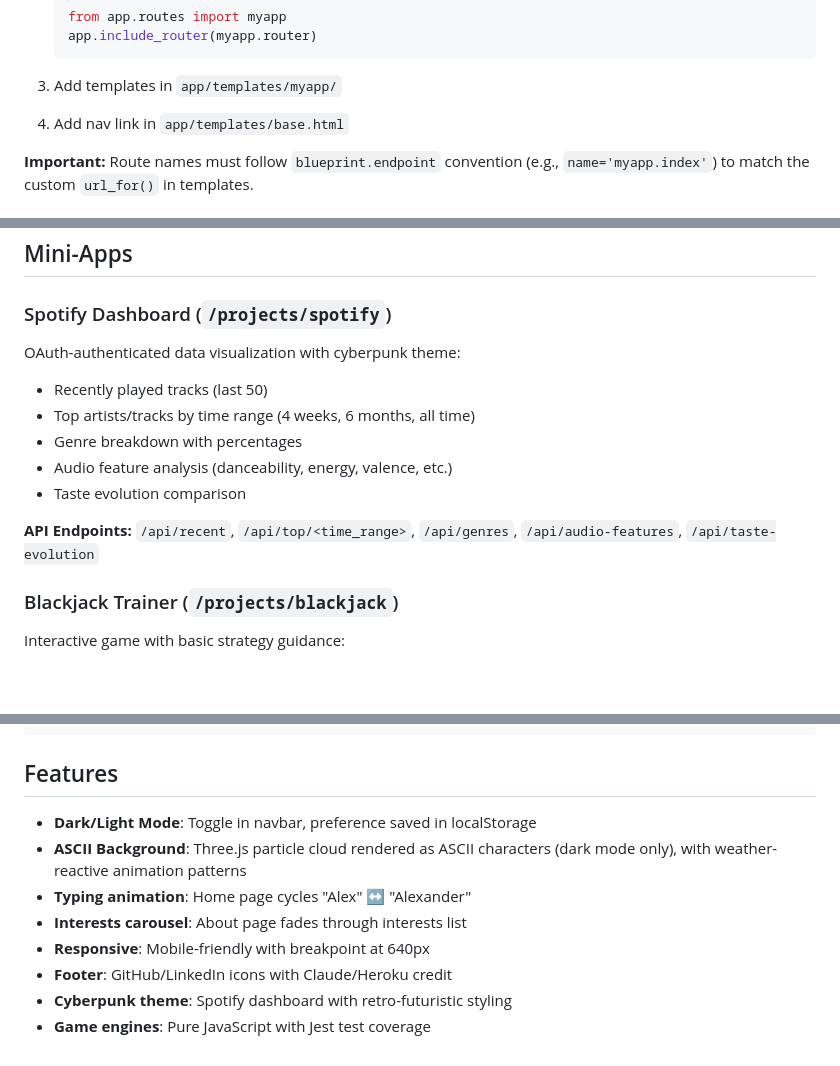
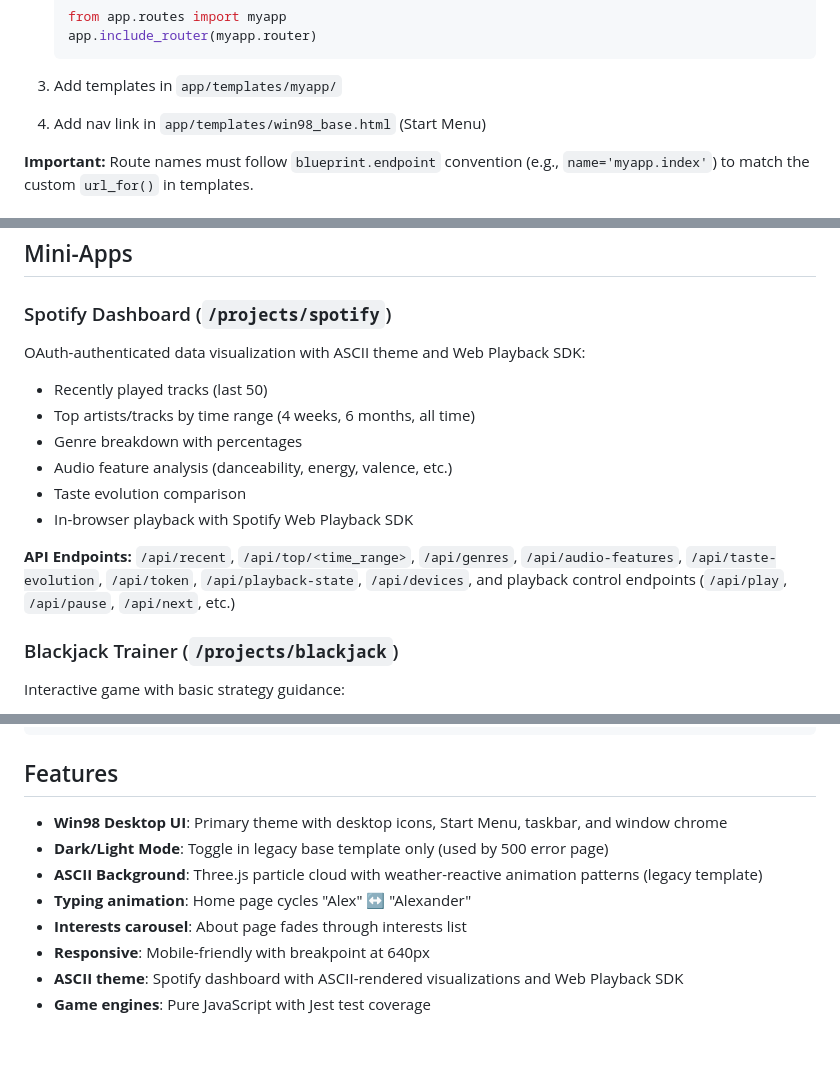
Before and after one commit to alexander-matthew/personal-site, a Markdown page: .claude/CLAUDE.md, 3 parts joined by grey strips. Drawn GitHub-style; blank space fills up the shorter version.

```diff
--- a/.claude/CLAUDE.md
+++ b/.claude/CLAUDE.md
@@ -120,7 +123,7 @@ Access in templates via `{{ site.name }}`, `{{ site.linkedin_url }}`, etc.
 
 3. Add templates in `app/templates/myapp/`
 
-4. Add nav link in `app/templates/base.html`
+4. Add nav link in `app/templates/win98_base.html` (Start Menu)
 
 **Important:** Route names must follow `blueprint.endpoint` convention (e.g., `name='myapp.index'`) to match the custom `url_for()` in templates.
 
@@ -327,14 +334,15 @@ heroku logs --tail
 ## Mini-Apps
 
 ### Spotify Dashboard (`/projects/spotify`)
-OAuth-authenticated data visualization with cyberpunk theme:
+OAuth-authenticated data visualization with ASCII theme and Web Playback SDK:
 - Recently played tracks (last 50)
 - Top artists/tracks by time range (4 weeks, 6 months, all time)
 - Genre breakdown with percentages
 - Audio feature analysis (danceability, energy, valence, etc.)
 - Taste evolution comparison
+- In-browser playback with Spotify Web Playback SDK
 
-**API Endpoints:** `/api/recent`, `/api/top/<time_range>`, `/api/genres`, `/api/audio-features`, `/api/taste-evolution`
+**API Endpoints:** `/api/recent`, `/api/top/<time_range>`, `/api/genres`, `/api/audio-features`, `/api/taste-evolution`, `/api/token`, `/api/playback-state`, `/api/devices`, and playback control endpoints (`/api/play`, `/api/pause`, `/api/next`, etc.)
 
 ### Blackjack Trainer (`/projects/blackjack`)
 Interactive game with basic strategy guidance:
@@ -418,11 +431,11 @@ npm run test:coverage     # Coverage report
 
 ## Features
 
-- **Dark/Light Mode**: Toggle in navbar, preference saved in localStorage
-- **ASCII Background**: Three.js particle cloud rendered as ASCII characters (dark mode only), with weather-reactive animation patterns
+- **Win98 Desktop UI**: Primary theme with desktop icons, Start Menu, taskbar, and window chrome
+- **Dark/Light Mode**: Toggle in legacy base template only (used by 500 error page)
+- **ASCII Background**: Three.js particle cloud with weather-reactive animation patterns (legacy template)
 - **Typing animation**: Home page cycles "Alex" ↔ "Alexander"
 - **Interests carousel**: About page fades through interests list
 - **Responsive**: Mobile-friendly with breakpoint at 640px
-- **Footer**: GitHub/LinkedIn icons with Claude/Heroku credit
-- **Cyberpunk theme**: Spotify dashboard with retro-futuristic styling
+- **ASCII theme**: Spotify dashboard with ASCII-rendered visualizations and Web Playback SDK
 - **Game engines**: Pure JavaScript with Jest test coverage
```
Also changed, not shown: other parts of .claude/CLAUDE.md (+22 -10 lines), docs/ARCHITECTURE.md (+14 -6 lines).
